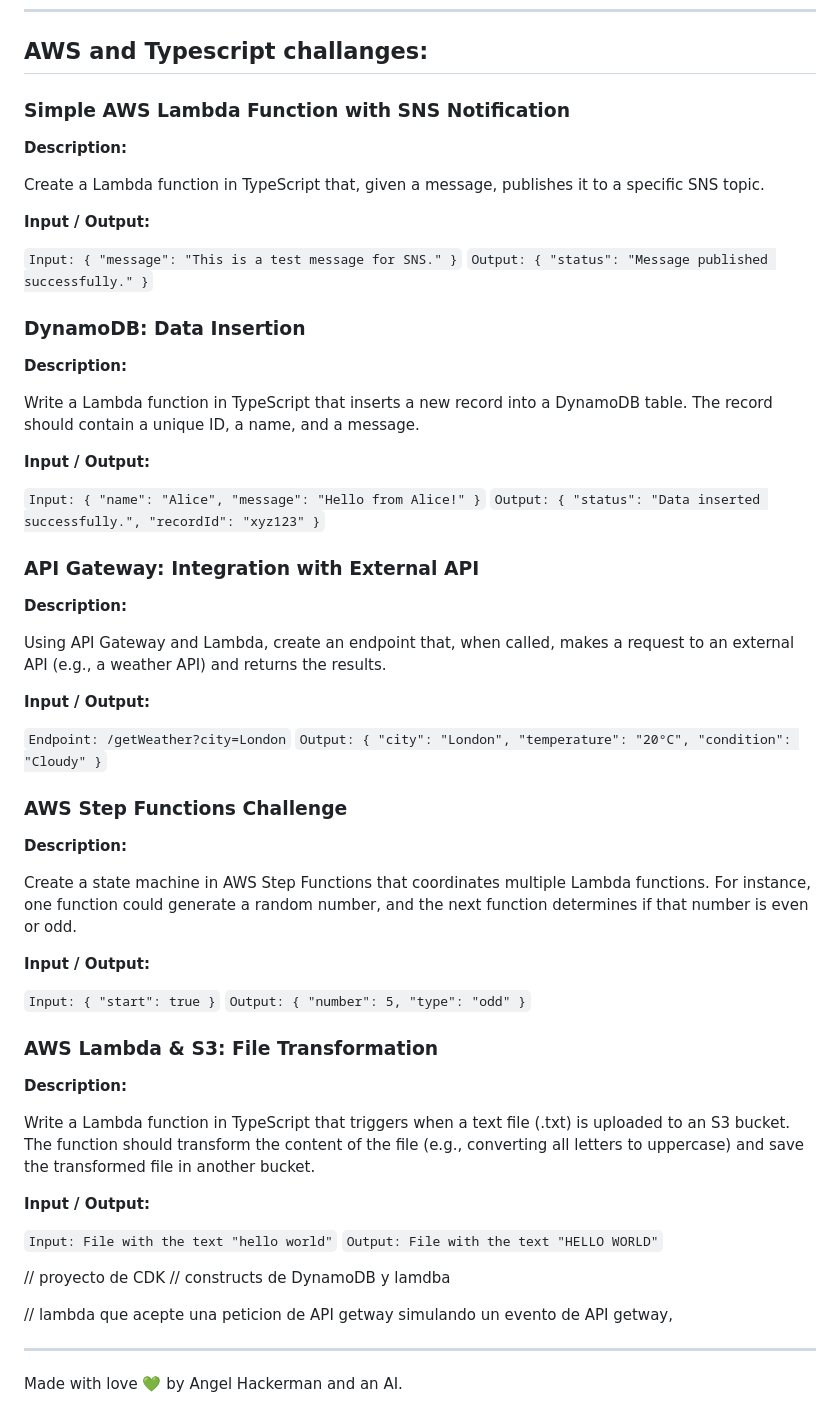
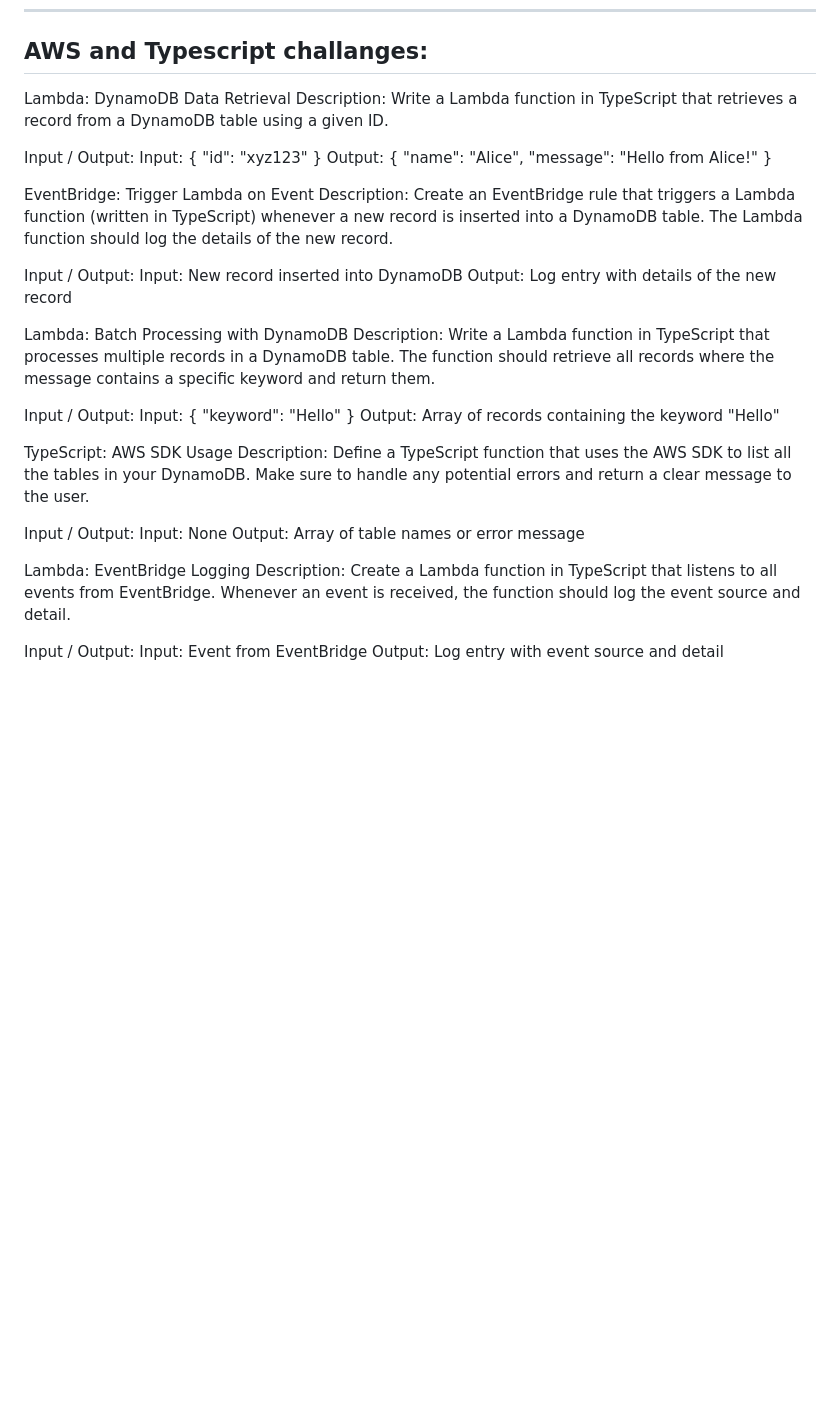
Before and after one commit to AngelDHackerman/backend-dev, a Markdown page: typescript_challanges/README.md, the part around the change. Drawn GitHub-style; blank space fills up the shorter version.

Commit message:
adding new AWS typescript exercises

```diff
--- a/typescript_challanges/README.md
+++ b/typescript_challanges/README.md
@@ -450,73 +450,42 @@ __Expected Output:__
 
 ## AWS and Typescript challanges:
 
-### Simple AWS Lambda Function with SNS Notification
+Lambda: DynamoDB Data Retrieval
+Description:
+Write a Lambda function in TypeScript that retrieves a record from a DynamoDB table using a given ID.
 
-__Description:__
+Input / Output:
+Input: { "id": "xyz123" }
+Output: { "name": "Alice", "message": "Hello from Alice!" }
 
-Create a Lambda function in TypeScript that, given a message, publishes it to a specific SNS topic.
+EventBridge: Trigger Lambda on Event
+Description:
+Create an EventBridge rule that triggers a Lambda function (written in TypeScript) whenever a new record is inserted into a DynamoDB table. The Lambda function should log the details of the new record.
 
-__Input / Output:__
+Input / Output:
+Input: New record inserted into DynamoDB
+Output: Log entry with details of the new record
 
-`Input: { "message": "This is a test message for SNS." }`
-`Output: { "status": "Message published successfully." }`
+Lambda: Batch Processing with DynamoDB
+Description:
+Write a Lambda function in TypeScript that processes multiple records in a DynamoDB table. The function should retrieve all records where the message contains a specific keyword and return them.
 
+Input / Output:
+Input: { "keyword": "Hello" }
+Output: Array of records containing the keyword "Hello"
 
-### DynamoDB: Data Insertion
+TypeScript: AWS SDK Usage
+Description:
+Define a TypeScript function that uses the AWS SDK to list all the tables in your DynamoDB. Make sure to handle any potential errors and return a clear message to the user.
 
-__Description:__
+Input / Output:
+Input: None
+Output: Array of table names or error message
 
-Write a Lambda function in TypeScript that inserts a new record into a DynamoDB table. The record should contain a unique ID, a name, and a message.
+Lambda: EventBridge Logging
+Description:
+Create a Lambda function in TypeScript that listens to all events from EventBridge. Whenever an event is received, the function should log the event source and detail.
 
-__Input / Output:__
-
-`Input: { "name": "Alice", "message": "Hello from Alice!" }`
-`Output: { "status": "Data inserted successfully.", "recordId": "xyz123" }`
-
-
-### API Gateway: Integration with External API
-
-__Description:__
-
-Using API Gateway and Lambda, create an endpoint that, when called, makes a request to an external API (e.g., a weather API) and returns the results.
-
-__Input / Output:__
-
-`Endpoint: /getWeather?city=London`
-`Output: { "city": "London", "temperature": "20°C", "condition": "Cloudy" }`
-
-
-### AWS Step Functions Challenge
-
-__Description:__
-
-Create a state machine in AWS Step Functions that coordinates multiple Lambda functions. For instance, one function could generate a random number, and the next function determines if that number is even or odd.
-
-__Input / Output:__
-
-`Input: { "start": true }`
-`Output: { "number": 5, "type": "odd" }`
-
-
-### AWS Lambda & S3: File Transformation
-
-__Description:__
-
-Write a Lambda function in TypeScript that triggers when a text file (.txt) is uploaded to an S3 bucket. The function should transform the content of the file (e.g., converting all letters to uppercase) and save the transformed file in another bucket.
-
-__Input / Output:__
-
-`Input: File with the text "hello world"`
-`Output: File with the text "HELLO WORLD"`
-
-
-
-
-// proyecto de CDK
-// constructs de DynamoDB y lamdba
-
-// lambda que acepte una peticion de API getway simulando un evento de API getway,
-
----
-
-Made with love 💚 by Angel Hackerman and an AI.
+Input / Output:
+Input: Event from EventBridge
+Output: Log entry with event source and detail
```
